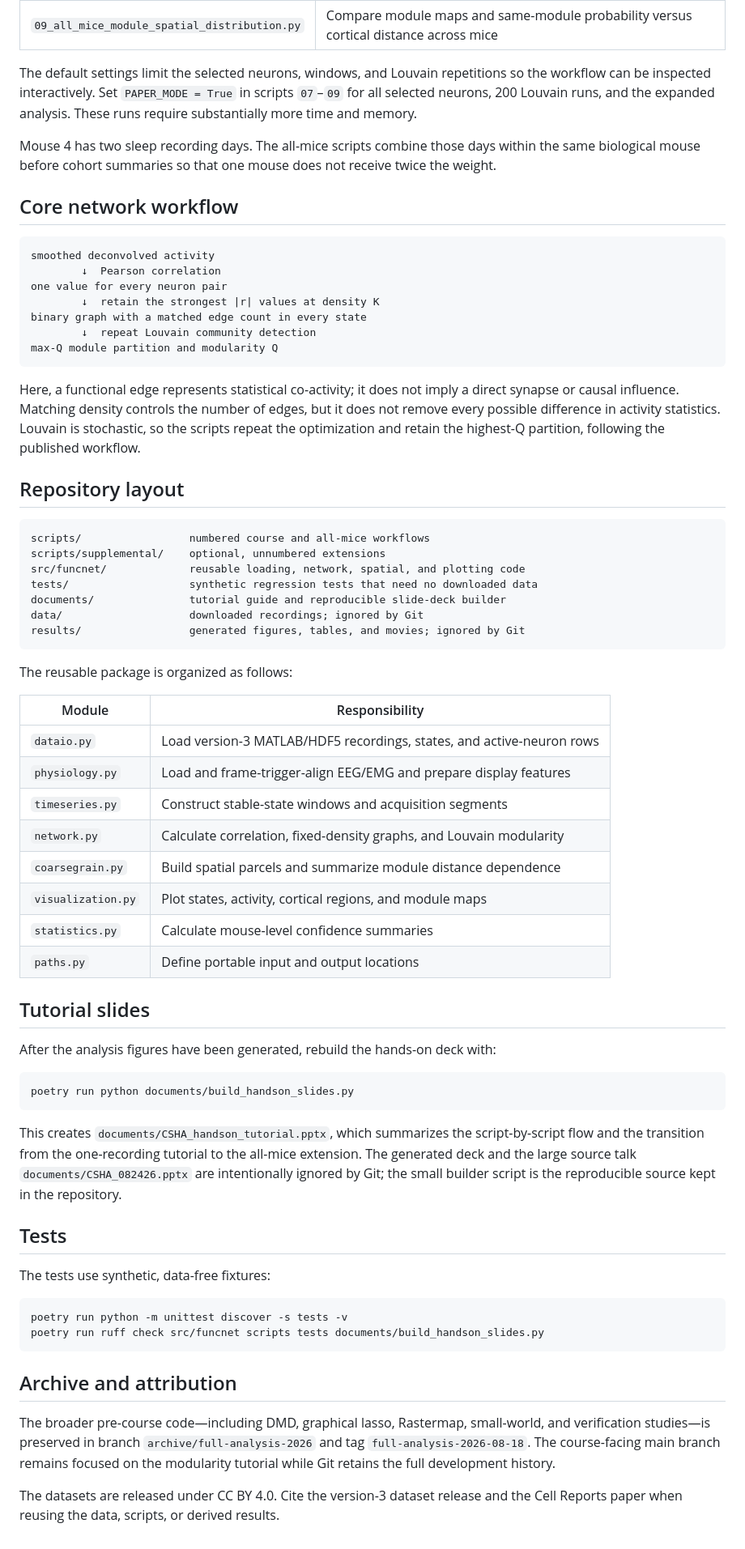
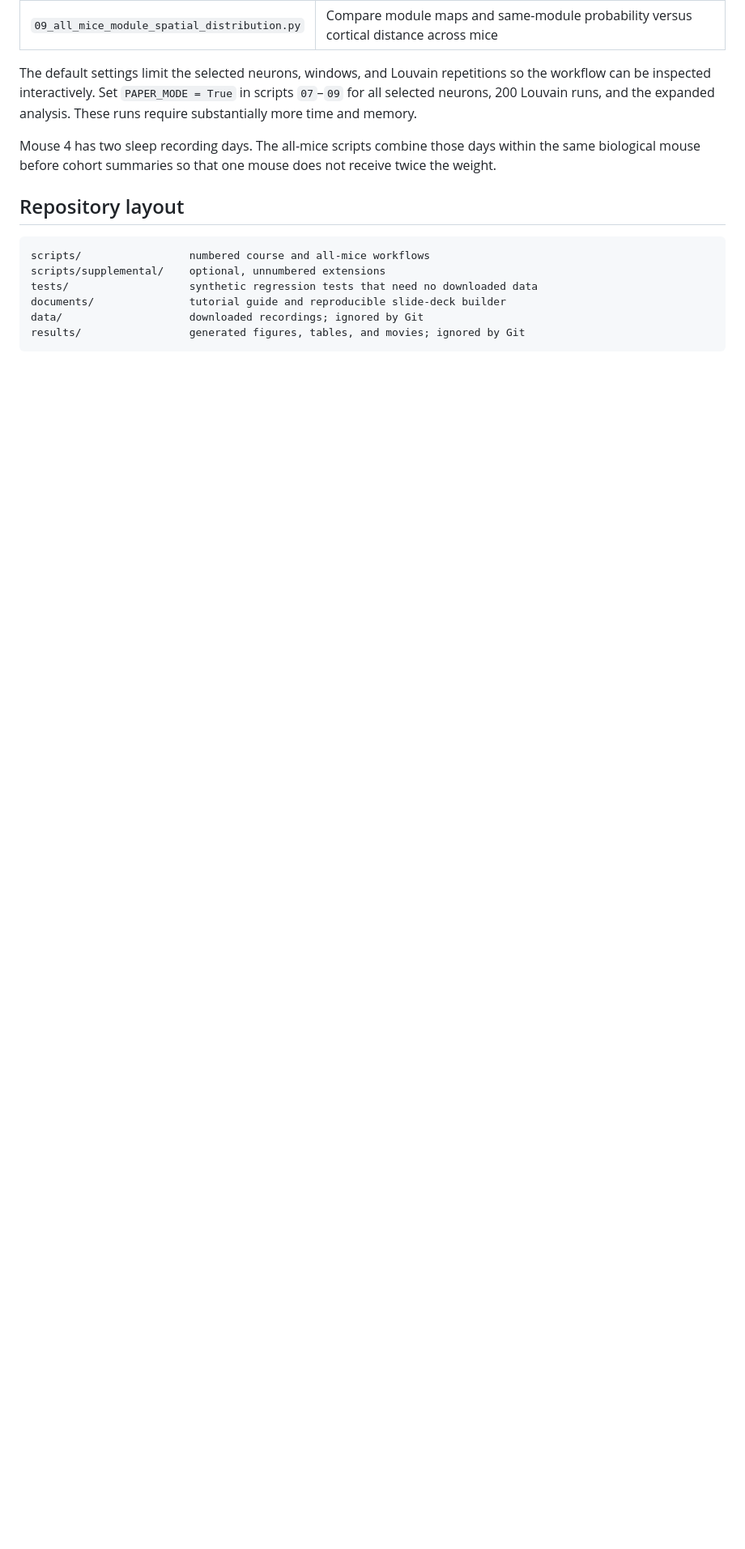
Before and after one commit to oizumi-lab/ca_imaging_network_analysis, a Markdown page: README.md, the part around one of its changes. Shown at 81% size. GitHub-like rendering; blank space fills up the shorter version.

Commit message:
docs: streamline README

````diff
--- a/README.md
+++ b/README.md
@@ -114,79 +106,13 @@ Mouse 4 has two sleep recording days. The all-mice scripts combine those days
 within the same biological mouse before cohort summaries so that one mouse does
 not receive twice the weight.
 
-## Core network workflow
-
-```text
-smoothed deconvolved activity
-        ↓  Pearson correlation
-one value for every neuron pair
-        ↓  retain the strongest |r| values at density K
-binary graph with a matched edge count in every state
-        ↓  repeat Louvain community detection
-max-Q module partition and modularity Q
-```
-
-Here, a functional edge represents statistical co-activity; it does not imply a
-direct synapse or causal influence. Matching density controls the number of
-edges, but it does not remove every possible difference in activity statistics.
-Louvain is stochastic, so the scripts repeat the optimization and retain the
-highest-Q partition, following the published workflow.
-
 ## Repository layout
 
 ```text
 scripts/                 numbered course and all-mice workflows
 scripts/supplemental/    optional, unnumbered extensions
-src/funcnet/             reusable loading, network, spatial, and plotting code
 tests/                   synthetic regression tests that need no downloaded data
 documents/               tutorial guide and reproducible slide-deck builder
 data/                    downloaded recordings; ignored by Git
 results/                 generated figures, tables, and movies; ignored by Git
 ```
-
-The reusable package is organized as follows:
-
-| Module | Responsibility |
-|---|---|
-| `dataio.py` | Load version-3 MATLAB/HDF5 recordings, states, and active-neuron rows |
-| `physiology.py` | Load and frame-trigger-align EEG/EMG and prepare display features |
-| `timeseries.py` | Construct stable-state windows and acquisition segments |
-| `network.py` | Calculate correlation, fixed-density graphs, and Louvain modularity |
-| `coarsegrain.py` | Build spatial parcels and summarize module distance dependence |
-| `visualization.py` | Plot states, activity, cortical regions, and module maps |
-| `statistics.py` | Calculate mouse-level confidence summaries |
-| `paths.py` | Define portable input and output locations |
-
-## Tutorial slides
-
-After the analysis figures have been generated, rebuild the hands-on deck with:
-
-```bash
-poetry run python documents/build_handson_slides.py
-```
-
-This creates `documents/CSHA_handson_tutorial.pptx`, which summarizes the
-script-by-script flow and the transition from the one-recording tutorial to the
-all-mice extension. The generated deck and the large source talk
-`documents/CSHA_082426.pptx` are intentionally ignored by Git; the small builder
-script is the reproducible source kept in the repository.
-
-## Tests
-
-The tests use synthetic, data-free fixtures:
-
-```bash
-poetry run python -m unittest discover -s tests -v
-poetry run ruff check src/funcnet scripts tests documents/build_handson_slides.py
-```
-
-## Archive and attribution
-
-The broader pre-course code—including DMD, graphical lasso, Rastermap,
-small-world, and verification studies—is preserved in branch
-`archive/full-analysis-2026` and tag `full-analysis-2026-08-18`. The course-facing
-main branch remains focused on the modularity tutorial while Git retains the
-full development history.
-
-The datasets are released under CC BY 4.0. Cite the version-3 dataset release
-and the Cell Reports paper when reusing the data, scripts, or derived results.
````
Also changed, not shown: other parts of README.md (+0 -8 lines).
